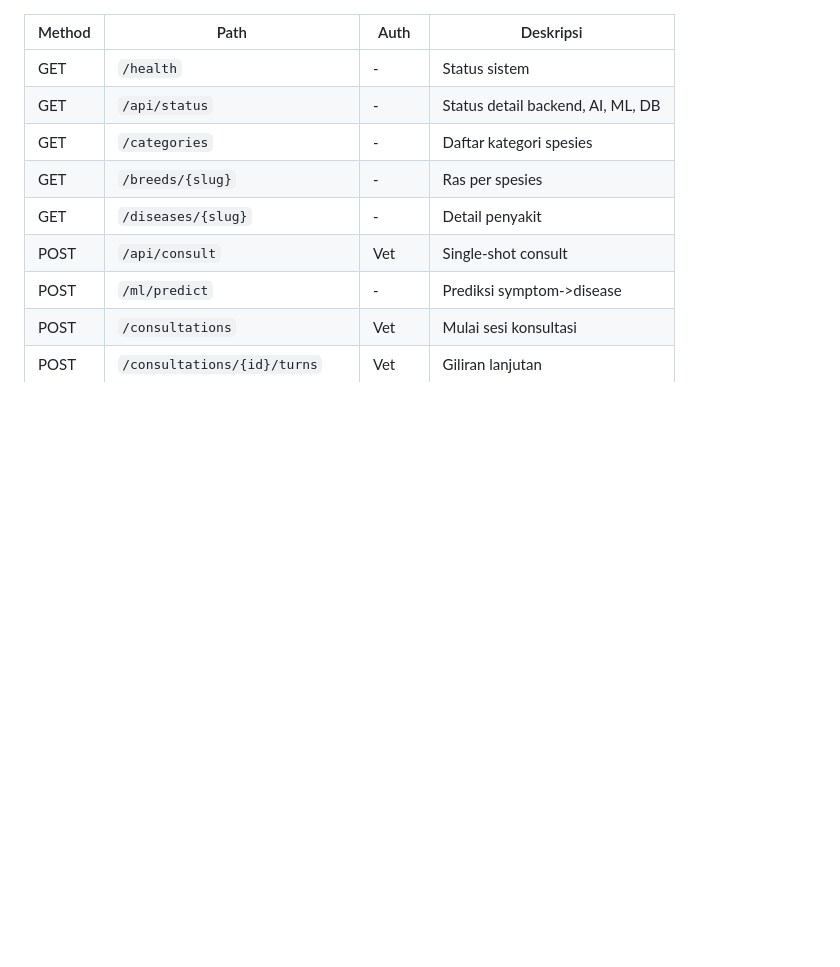
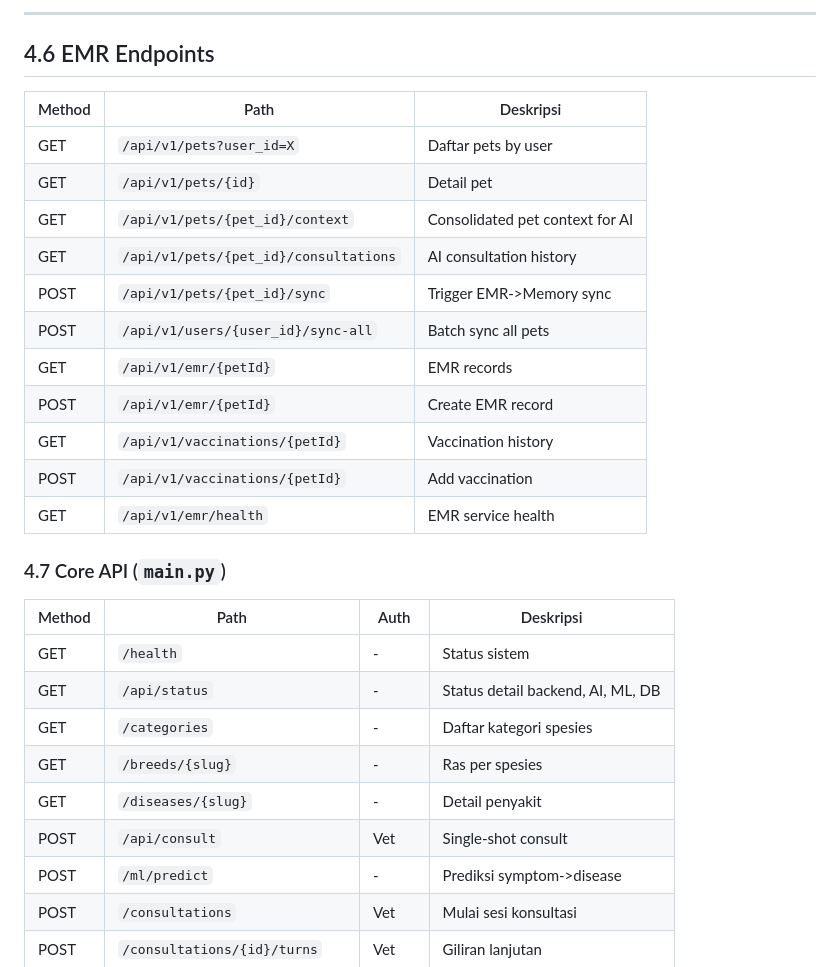
Before and after one commit to winspaws/Sobatpaws-ai, a Markdown page: README.md, the part around one of its changes. Rendered like a GitHub page; blank space fills up the shorter version.

```diff
--- a/README.md
+++ b/README.md
@@ -327,3 +392,23 @@ Consultation -> AI Suggestion -> Doctor Feedback -> Gold Labels -> Retrain ML ->
+---
+
+## 4.6 EMR Endpoints
+
+| Method | Path | Deskripsi |
+|--------|------|-----------|
+| GET | `/api/v1/pets?user_id=X` | Daftar pets by user |
+| GET | `/api/v1/pets/{id}` | Detail pet |
+| GET | `/api/v1/pets/{pet_id}/context` | Consolidated pet context for AI |
+| GET | `/api/v1/pets/{pet_id}/consultations` | AI consultation history |
+| POST | `/api/v1/pets/{pet_id}/sync` | Trigger EMR->Memory sync |
+| POST | `/api/v1/users/{user_id}/sync-all` | Batch sync all pets |
+| GET | `/api/v1/emr/{petId}` | EMR records |
+| POST | `/api/v1/emr/{petId}` | Create EMR record |
+| GET | `/api/v1/vaccinations/{petId}` | Vaccination history |
+| POST | `/api/v1/vaccinations/{petId}` | Add vaccination |
+| GET | `/api/v1/emr/health` | EMR service health |
+
+
+### 4.7 Core API (`main.py`)
 
 | Method | Path | Auth | Deskripsi |
 |--------|------|------|-----------|
```
Also changed, not shown: other parts of README.md (+71 -6 lines).
